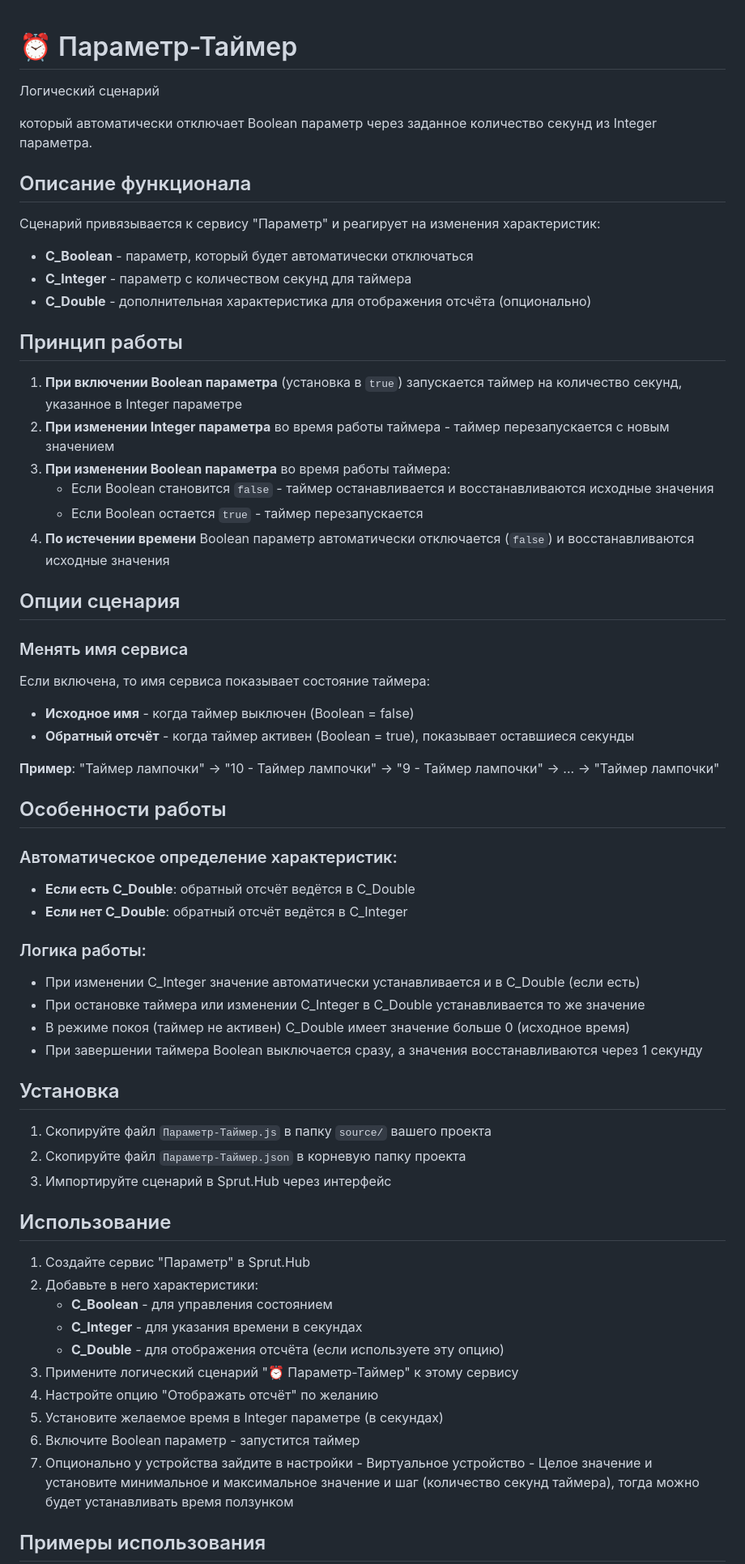
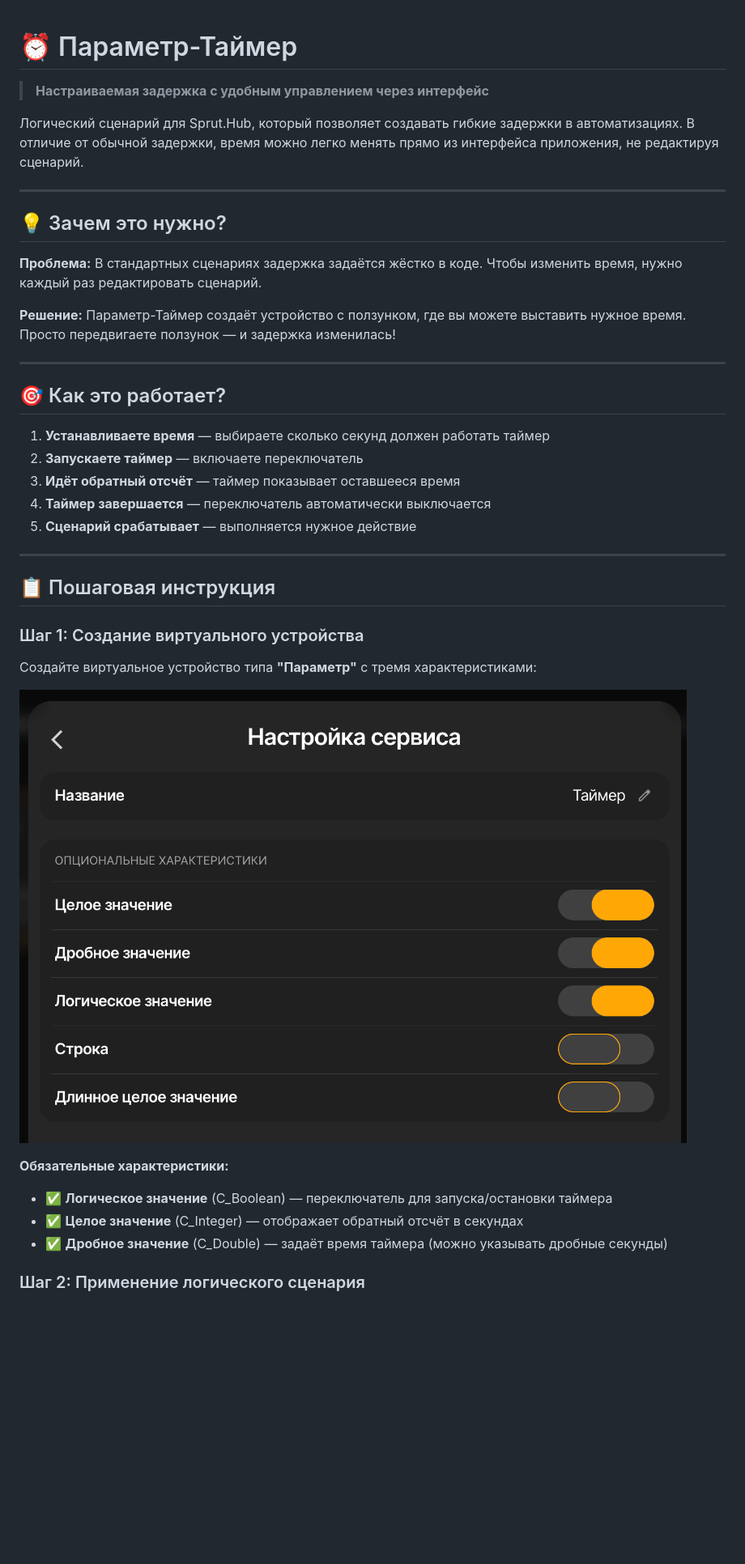
Before and after one commit to KirillAshikhmin/Sprut.Hub_Tools, a Markdown page: ParameterTimer/README.md, the part around one of its changes. Shown at 81% size. Drawn GitHub-style; pictures changed too: ParameterTimer/images/virtual_device.png (added); blank space fills up the shorter version.

Commit message:
Parameter timer

```diff
--- a/ParameterTimer/README.md
+++ b/ParameterTimer/README.md
@@ -1,64 +1,41 @@
 # ⏰ Параметр-Таймер
-Логический сценарий
 
-который автоматически отключает Boolean параметр через заданное количество секунд из Integer параметра.
+> **Настраиваемая задержка с удобным управлением через интерфейс**
 
-## Описание функционала
+Логический сценарий для Sprut.Hub, который позволяет создавать гибкие задержки в автоматизациях. В отличие от обычной задержки, время можно легко менять прямо из интерфейса приложения, не редактируя сценарий.
 
-Сценарий привязывается к сервису "Параметр" и реагирует на изменения характеристик:
-- **C_Boolean** - параметр, который будет автоматически отключаться
-- **C_Integer** - параметр с количеством секунд для таймера
-- **C_Double** - дополнительная характеристика для отображения отсчёта (опционально)
+---
 
-## Принцип работы
+## 💡 Зачем это нужно?
 
-1. **При включении Boolean параметра** (установка в `true`) запускается таймер на количество секунд, указанное в Integer параметре
-2. **При изменении Integer параметра** во время работы таймера - таймер перезапускается с новым значением
-3. **При изменении Boolean параметра** во время работы таймера:
-   - Если Boolean становится `false` - таймер останавливается и восстанавливаются исходные значения
-   - Если Boolean остается `true` - таймер перезапускается
-4. **По истечении времени** Boolean параметр автоматически отключается (`false`) и восстанавливаются исходные значения
+**Проблема:** В стандартных сценариях задержка задаётся жёстко в коде. Чтобы изменить время, нужно каждый раз редактировать сценарий.
 
-## Опции сценария
+**Решение:** Параметр-Таймер создаёт устройство с ползунком, где вы можете выставить нужное время. Просто передвигаете ползунок — и задержка изменилась!
 
-### Менять имя сервиса
-Если включена, то имя сервиса показывает состояние таймера:
-- **Исходное имя** - когда таймер выключен (Boolean = false)
-- **Обратный отсчёт** - когда таймер активен (Boolean = true), показывает оставшиеся секунды
+---
 
-**Пример**: "Таймер лампочки" → "10 - Таймер лампочки" → "9 - Таймер лампочки" → ... → "Таймер лампочки"
+## 🎯 Как это работает?
 
-## Особенности работы
+1. **Устанавливаете время** — выбираете сколько секунд должен работать таймер
+2. **Запускаете таймер** — включаете переключатель
+3. **Идёт обратный отсчёт** — таймер показывает оставшееся время
+4. **Таймер завершается** — переключатель автоматически выключается
+5. **Сценарий срабатывает** — выполняется нужное действие
 
-### Автоматическое определение характеристик:
-- **Если есть C_Double**: обратный отсчёт ведётся в C_Double
-- **Если нет C_Double**: обратный отсчёт ведётся в C_Integer
+---
 
-### Логика работы:
-- При изменении C_Integer значение автоматически устанавливается и в C_Double (если есть)
-- При остановке таймера или изменении C_Integer в C_Double устанавливается то же значение
-- В режиме покоя (таймер не активен) C_Double имеет значение больше 0 (исходное время)
-- При завершении таймера Boolean выключается сразу, а значения восстанавливаются через 1 секунду
+## 📋 Пошаговая инструкция
 
-## Установка
+### Шаг 1: Создание виртуального устройства
 
-1. Скопируйте файл `Параметр-Таймер.js` в папку `source/` вашего проекта
-2. Скопируйте файл `Параметр-Таймер.json` в корневую папку проекта
-3. Импортируйте сценарий в Sprut.Hub через интерфейс
+Создайте виртуальное устройство типа **"Параметр"** с тремя характеристиками:
 
-## Использование
+![Настройка виртуального устройства](images/virtual_device.png)
 
-1. Создайте сервис "Параметр" в Sprut.Hub
-2. Добавьте в него характеристики:
-   - **C_Boolean** - для управления состоянием
-   - **C_Integer** - для указания времени в секундах
-   - **C_Double** - для отображения отсчёта (если используете эту опцию)
-3. Примените логический сценарий "⏰ Параметр-Таймер" к этому сервису
-4. Настройте опцию "Отображать отсчёт" по желанию
-5. Установите желаемое время в Integer параметре (в секундах)
-6. Включите Boolean параметр - запустится таймер
-7. Опционально у устройства зайдите в настройки - Виртуальное устройство - Целое значение и установите минимальное и
-максимальное значение и шаг (количество секунд таймера), тогда можно будет устанавливать время ползунком
+**Обязательные характеристики:**
+- ✅ **Логическое значение** (C_Boolean) — переключатель для запуска/остановки таймера
+- ✅ **Целое значение** (C_Integer) — отображает обратный отсчёт в секундах
+- ✅ **Дробное значение** (C_Double) — задаёт время таймера (можно указывать дробные секунды)
 
-## Примеры использования
+### Шаг 2: Применение логического сценария
 
```
Also changed, not shown: other parts of ParameterTimer/README.md (+153 -9 lines), ParameterTimer/images/block_scenario.png (added), ParameterTimer/images/control_screen.png (added), ParameterTimer/images/values.png (added), 3 other files.
